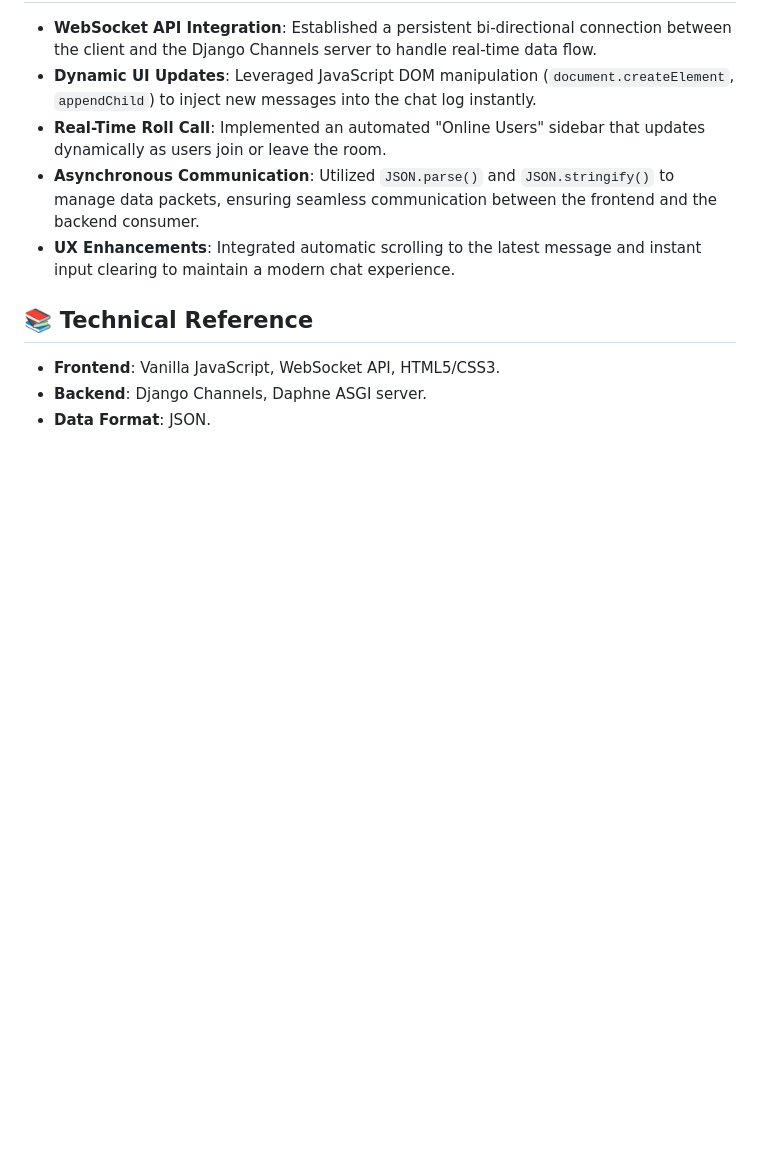
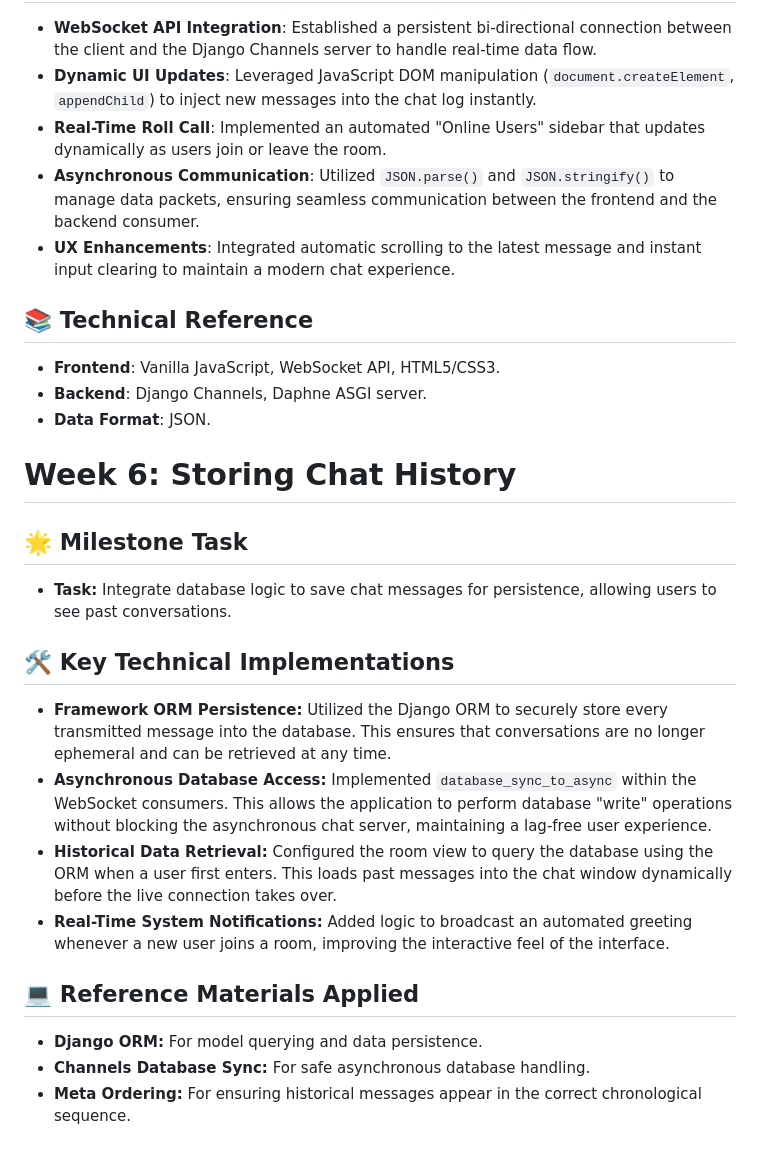
Before and after one commit to bhagu7118-debug/django-chat, a Markdown page: README.md, the part around the change. GitHub-like rendering; blank space fills up the shorter version.

Commit message:
UPDATED README.MD FOR WEEK 6

```diff
--- a/README.md
+++ b/README.md
@@ -79,3 +79,20 @@ Week 5 focused on transforming the static chat interface into a fully dynamic, r
 * **Frontend**: Vanilla JavaScript, WebSocket API, HTML5/CSS3.
 * **Backend**: Django Channels, Daphne ASGI server.
 * **Data Format**: JSON.
+
+# Week 6: Storing Chat History
+
+## 🌟 Milestone Task
+* **Task:** Integrate database logic to save chat messages for persistence, allowing users to see past conversations.
+
+## 🛠️ Key Technical Implementations
+
+* **Framework ORM Persistence:** Utilized the Django ORM to securely store every transmitted message into the database. This ensures that conversations are no longer ephemeral and can be retrieved at any time.
+* **Asynchronous Database Access:** Implemented `database_sync_to_async` within the WebSocket consumers. This allows the application to perform database "write" operations without blocking the asynchronous chat server, maintaining a lag-free user experience.
+* **Historical Data Retrieval:** Configured the room view to query the database using the ORM when a user first enters. This loads past messages into the chat window dynamically before the live connection takes over.
+* **Real-Time System Notifications:** Added logic to broadcast an automated greeting whenever a new user joins a room, improving the interactive feel of the interface.
+
+## 💻 Reference Materials Applied
+* **Django ORM:** For model querying and data persistence.
+* **Channels Database Sync:** For safe asynchronous database handling.
+* **Meta Ordering:** For ensuring historical messages appear in the correct chronological sequence.
```
